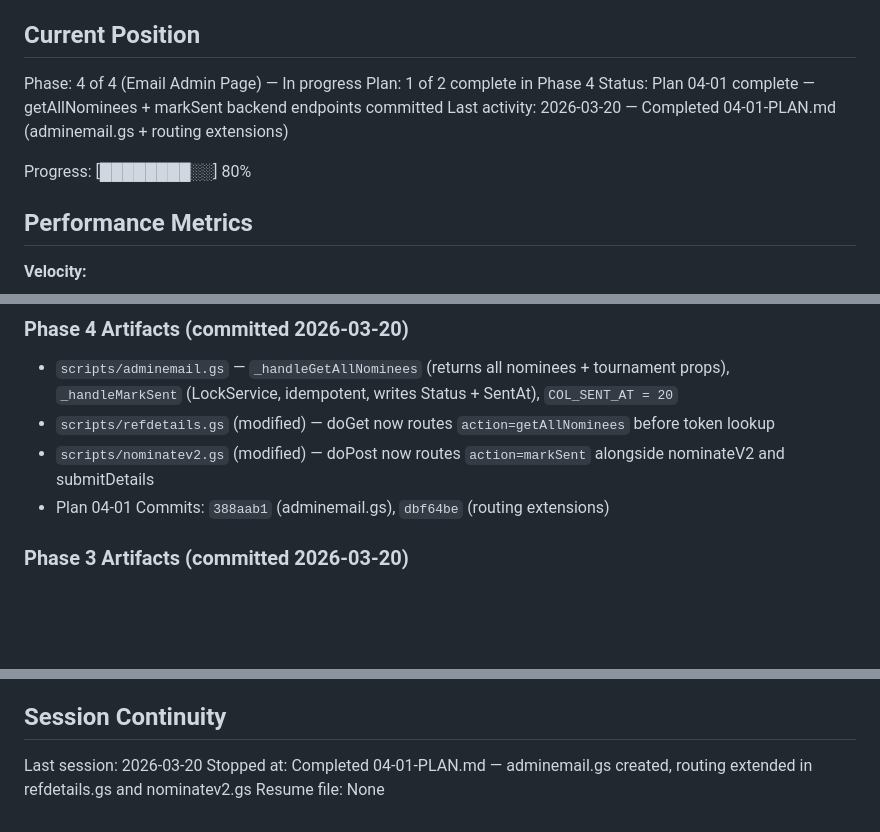
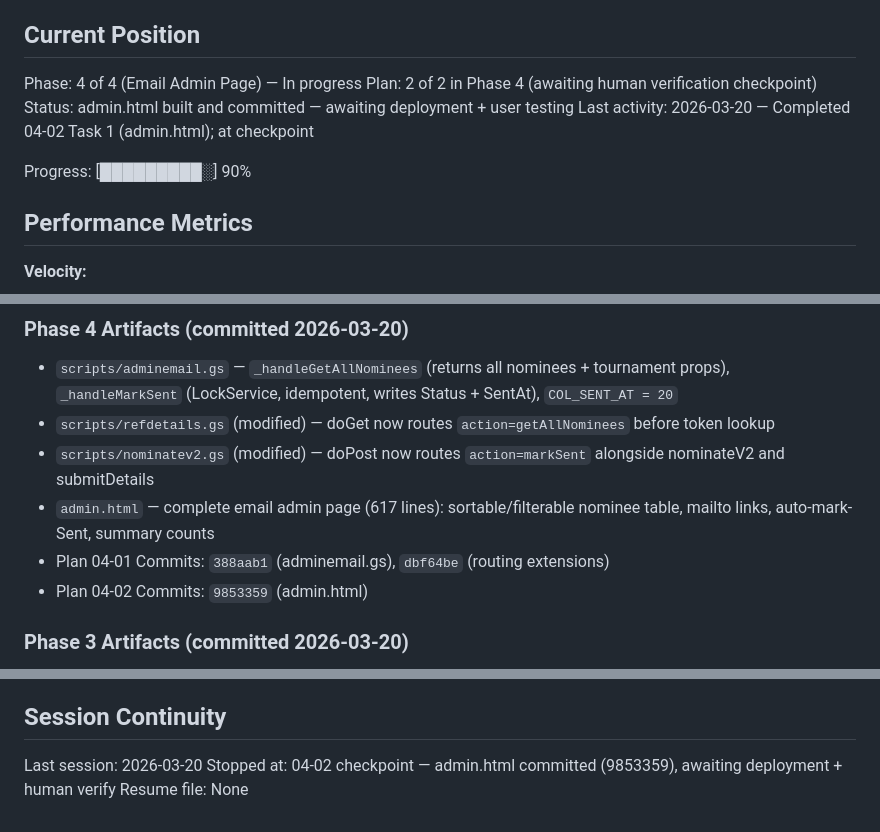
Before and after one commit to 615jess/statecup-refnoms, a Markdown page: .planning/STATE.md, 3 parts joined by grey strips. Rendered like a GitHub page; blank space fills up the shorter version.

Commit message:
docs(04-02): complete admin.html plan — at checkpoint
Tasks completed: 1/2 (Task 2 = checkpoint:human-verify)
- Task 1: Build admin.html — complete email admin page

Stopped at: checkpoint:human-verify (deployment + testing required)
SUMMARY: .planning/phases/04-email-admin-page/04-02-SUMMARY.md

```diff
--- a/.planning/STATE.md
+++ b/.planning/STATE.md
@@ -10,11 +10,11 @@ See: .planning/PROJECT.md (updated 2026-03-19)
 ## Current Position
 
 Phase: 4 of 4 (Email Admin Page) — In progress
-Plan: 1 of 2 complete in Phase 4
-Status: Plan 04-01 complete — getAllNominees + markSent backend endpoints committed
-Last activity: 2026-03-20 — Completed 04-01-PLAN.md (adminemail.gs + routing extensions)
+Plan: 2 of 2 in Phase 4 (awaiting human verification checkpoint)
+Status: admin.html built and committed — awaiting deployment + user testing
+Last activity: 2026-03-20 — Completed 04-02 Task 1 (admin.html); at checkpoint
 
-Progress: [████████░░] 80%
+Progress: [█████████░] 90%
 
 ## Performance Metrics
 
@@ -77,7 +77,9 @@ Recent decisions affecting current work:
 - `scripts/adminemail.gs` — `_handleGetAllNominees` (returns all nominees + tournament props), `_handleMarkSent` (LockService, idempotent, writes Status + SentAt), `COL_SENT_AT = 20`
 - `scripts/refdetails.gs` (modified) — doGet now routes `action=getAllNominees` before token lookup
 - `scripts/nominatev2.gs` (modified) — doPost now routes `action=markSent` alongside nominateV2 and submitDetails
+- `admin.html` — complete email admin page (617 lines): sortable/filterable nominee table, mailto links, auto-mark-Sent, summary counts
 - Plan 04-01 Commits: `388aab1` (adminemail.gs), `dbf64be` (routing extensions)
+- Plan 04-02 Commits: `9853359` (admin.html)
 
 ### Phase 3 Artifacts (committed 2026-03-20)
 
@@ -105,5 +107,5 @@ Recent decisions affecting current work:
 ## Session Continuity
 
 Last session: 2026-03-20
-Stopped at: Completed 04-01-PLAN.md — adminemail.gs created, routing extended in refdetails.gs and nominatev2.gs
+Stopped at: 04-02 checkpoint — admin.html committed (9853359), awaiting deployment + human verify
 Resume file: None
```
Also changed, not shown: 1 other file.
